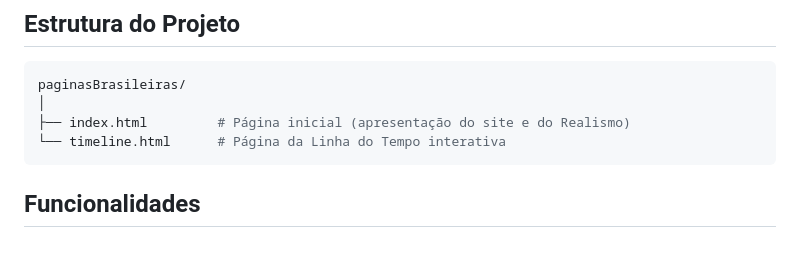
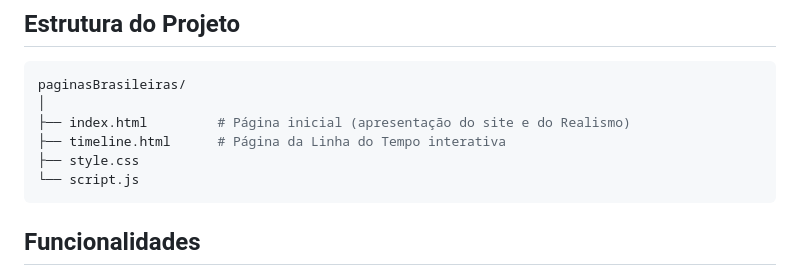
Before and after one commit to RuthCosta/paginasBrasileiras, a Markdown page: README.md, the part around the change. Drawn GitHub-style; blank space fills up the shorter version.

````diff
--- a/README.md
+++ b/README.md
@@ -11,7 +11,9 @@ Dito isto, o presente projeto tem como objetivo mostar um pouco do estilo Realis
 paginasBrasileiras/
 │
 ├── index.html         # Página inicial (apresentação do site e do Realismo)
-└── timeline.html      # Página da Linha do Tempo interativa
+├── timeline.html      # Página da Linha do Tempo interativa
+├── style.css
+└── script.js
 ```
 ## Funcionalidades
 - Mostrar um pequeno resumo sobre o movimento realista brasileiro;
````
